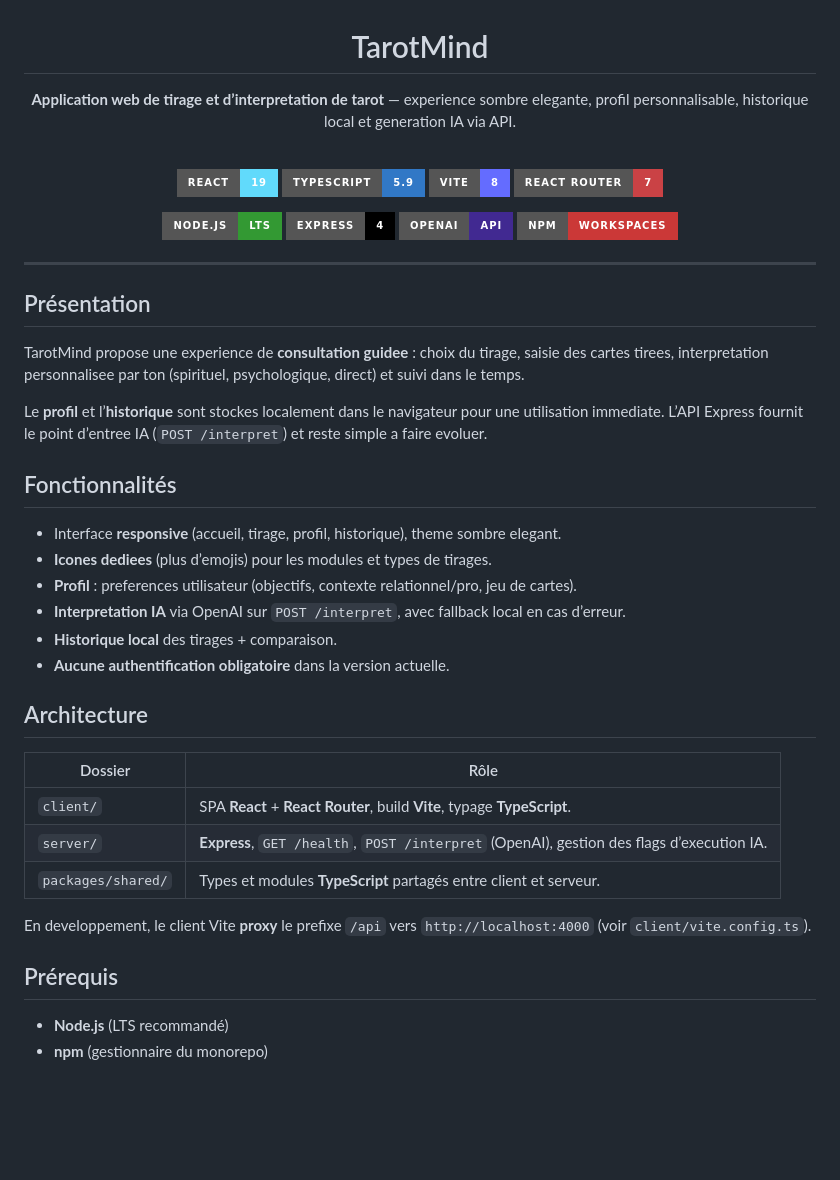
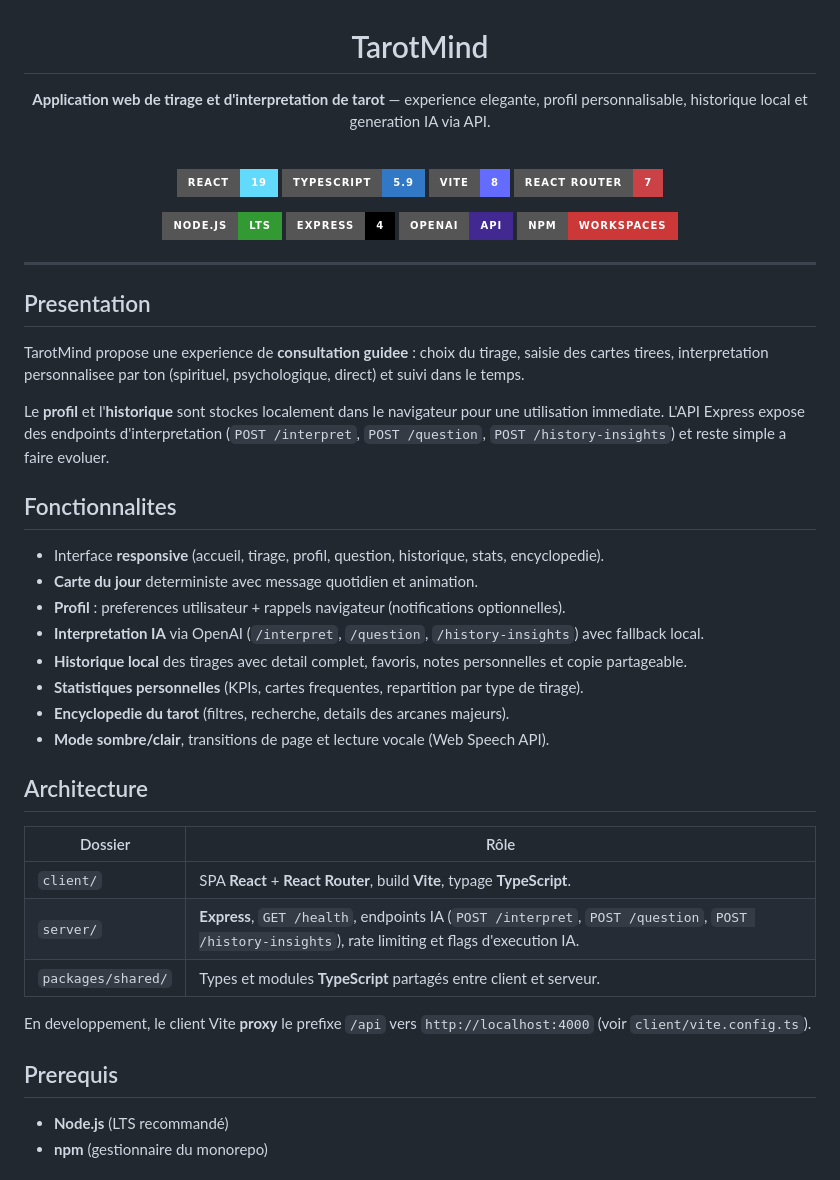
Before and after one commit to OliviaG-dev/TarotMind, a Markdown page: README.md, the part around one of its changes. Rendered like a GitHub page; badges without logos; blank space fills up the shorter version.

```diff
--- a/README.md
+++ b/README.md
@@ -2,7 +2,7 @@
 
 # TarotMind
 
-**Application web de tirage et d’interpretation de tarot** — experience sombre elegante, profil personnalisable, historique local et generation IA via API.
+**Application web de tirage et d'interpretation de tarot** — experience elegante, profil personnalisable, historique local et generation IA via API.
 
 <br />
 
@@ -20,32 +20,34 @@
 
 ---
 
-## Présentation
+## Presentation
 
 TarotMind propose une experience de **consultation guidee** : choix du tirage, saisie des cartes tirees, interpretation personnalisee par ton (spirituel, psychologique, direct) et suivi dans le temps.
 
-Le **profil** et l’**historique** sont stockes localement dans le navigateur pour une utilisation immediate. L’API Express fournit le point d’entree IA (`POST /interpret`) et reste simple a faire evoluer.
+Le **profil** et l'**historique** sont stockes localement dans le navigateur pour une utilisation immediate. L'API Express expose des endpoints d'interpretation (`POST /interpret`, `POST /question`, `POST /history-insights`) et reste simple a faire evoluer.
 
-## Fonctionnalités
+## Fonctionnalites
 
-- Interface **responsive** (accueil, tirage, profil, historique), theme sombre elegant.
-- **Icones dediees** (plus d’emojis) pour les modules et types de tirages.
-- **Profil** : preferences utilisateur (objectifs, contexte relationnel/pro, jeu de cartes).
-- **Interpretation IA** via OpenAI sur `POST /interpret`, avec fallback local en cas d’erreur.
-- **Historique local** des tirages + comparaison.
-- **Aucune authentification obligatoire** dans la version actuelle.
+- Interface **responsive** (accueil, tirage, profil, question, historique, stats, encyclopedie).
+- **Carte du jour** deterministe avec message quotidien et animation.
+- **Profil** : preferences utilisateur + rappels navigateur (notifications optionnelles).
+- **Interpretation IA** via OpenAI (`/interpret`, `/question`, `/history-insights`) avec fallback local.
+- **Historique local** des tirages avec detail complet, favoris, notes personnelles et copie partageable.
+- **Statistiques personnelles** (KPIs, cartes frequentes, repartition par type de tirage).
+- **Encyclopedie du tarot** (filtres, recherche, details des arcanes majeurs).
+- **Mode sombre/clair**, transitions de page et lecture vocale (Web Speech API).
 
 ## Architecture
 
 | Dossier | Rôle |
 |--------|------|
 | `client/` | SPA **React** + **React Router**, build **Vite**, typage **TypeScript**. |
-| `server/` | **Express**, `GET /health`, `POST /interpret` (OpenAI), gestion des flags d’execution IA. |
+| `server/` | **Express**, `GET /health`, endpoints IA (`POST /interpret`, `POST /question`, `POST /history-insights`), rate limiting et flags d'execution IA. |
 | `packages/shared/` | Types et modules **TypeScript** partagés entre client et serveur. |
 
 En developpement, le client Vite **proxy** le prefixe `/api` vers `http://localhost:4000` (voir `client/vite.config.ts`).
 
-## Prérequis
+## Prerequis
 
 - **Node.js** (LTS recommandé)
 - **npm** (gestionnaire du monorepo)
```
Also changed, not shown: other parts of README.md (+35 -3 lines).
